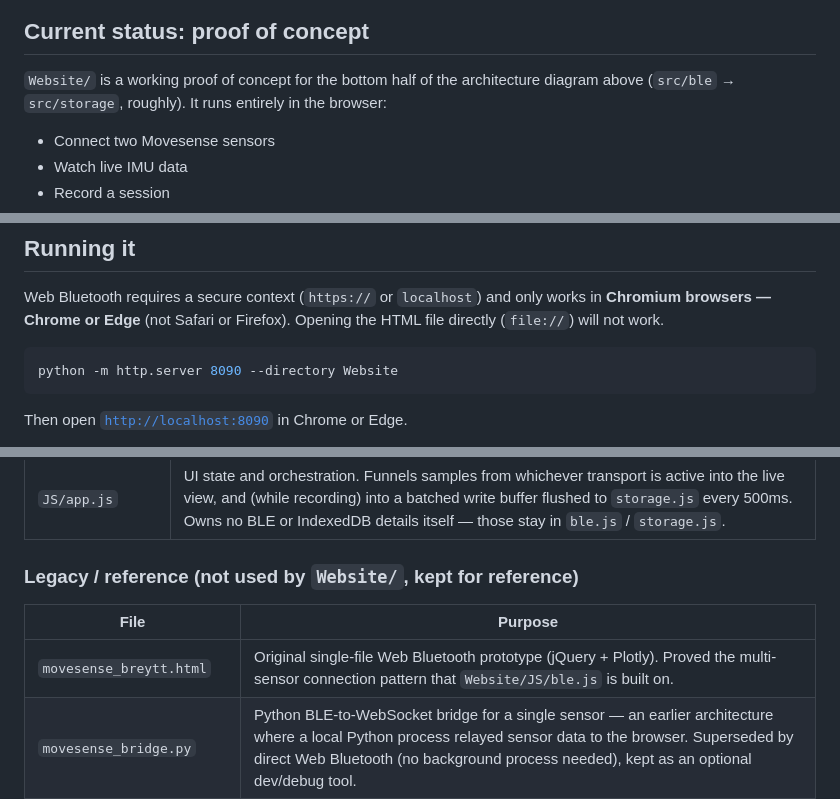
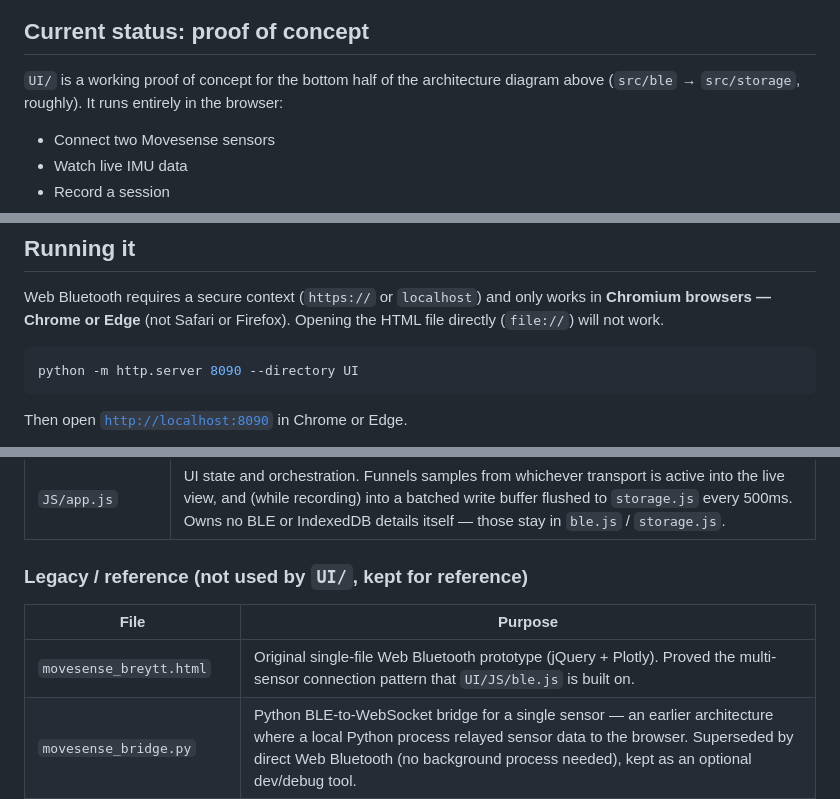
Before and after one commit to SportsTechVeloProject/MoveSenseCode, a Markdown page: README.md, 3 parts joined by grey strips. GitHub-like rendering.

````diff
--- a/README.md
+++ b/README.md
@@ -21,7 +25,7 @@ Tracks barbell velocity using two Movesense IMU sensors — one on each end of t
 
 ## Current status: proof of concept
 
-`Website/` is a working proof of concept for the bottom half of the architecture diagram above (`src/ble` → `src/storage`, roughly). It runs entirely in the browser:
+`UI/` is a working proof of concept for the bottom half of the architecture diagram above (`src/ble` → `src/storage`, roughly). It runs entirely in the browser:
 
 - Connect two Movesense sensors
 - Watch live IMU data
@@ -40,7 +44,7 @@ No backend, no server process, nothing to keep running in the background.
 Web Bluetooth requires a secure context (`https://` or `localhost`) and only works in **Chromium browsers — Chrome or Edge** (not Safari or Firefox). Opening the HTML file directly (`file://`) will not work.
 
 ```bash
-python -m http.server 8090 --directory Website
+python -m http.server 8090 --directory UI
 ```
 
 Then open [`http://localhost:8090`](http://localhost:8090) in Chrome or Edge.
@@ -61,11 +65,11 @@ There's also a **"Use simulated sensors"** checkbox on the page for developing o
 | `JS/storage.js` | IndexedDB layer — all local, no server. Two stores: `sessions` (one row per recording) and `samples` (one row per IMU reading, tagged by session and sensor). Also builds the CSV export string. |
 | `JS/app.js` | UI state and orchestration. Funnels samples from whichever transport is active into the live view, and (while recording) into a batched write buffer flushed to `storage.js` every 500ms. Owns no BLE or IndexedDB details itself — those stay in `ble.js` / `storage.js`. |
 
-### Legacy / reference (not used by `Website/`, kept for reference)
+### Legacy / reference (not used by `UI/`, kept for reference)
 
 | File | Purpose |
 |---|---|
-| `movesense_breytt.html` | Original single-file Web Bluetooth prototype (jQuery + Plotly). Proved the multi-sensor connection pattern that `Website/JS/ble.js` is built on. |
+| `movesense_breytt.html` | Original single-file Web Bluetooth prototype (jQuery + Plotly). Proved the multi-sensor connection pattern that `UI/JS/ble.js` is built on. |
 | `movesense_bridge.py` | Python BLE-to-WebSocket bridge for a single sensor — an earlier architecture where a local Python process relayed sensor data to the browser. Superseded by direct Web Bluetooth (no background process needed), kept as an optional dev/debug tool. |
 | `movesense_brigeMulti.py` | Same idea as above, extended to multiple sensors. Also superseded, also kept for reference. |
 
````
Also changed, not shown: other parts of README.md (+11 -9 lines).
